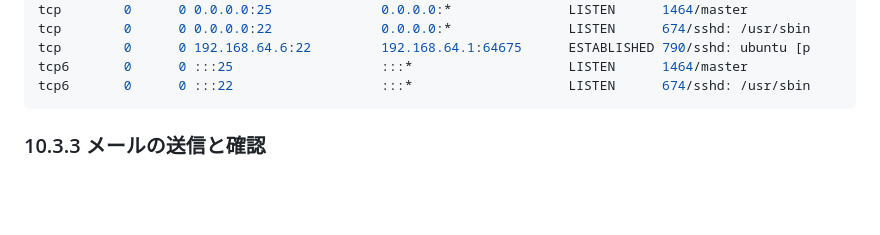
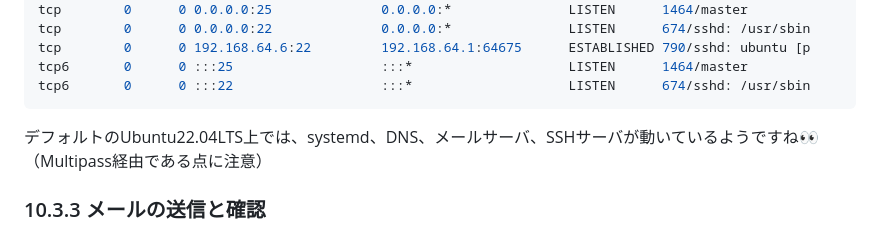
Before and after one commit to naruwo-github/reading-in-a-circle, a Markdown page: linux/lpic1/ch10.md, the part around one of its changes. Drawn GitHub-style; blank space fills up the shorter version.

````diff
--- a/linux/lpic1/ch10.md
+++ b/linux/lpic1/ch10.md
@@ -449,6 +449,7 @@ tcp        0      0 192.168.64.6:22         192.168.64.1:64675      ESTABLISHED
 tcp6       0      0 :::25                   :::*                    LISTEN      1464/master
 tcp6       0      0 :::22                   :::*                    LISTEN      674/sshd: /usr/sbin
 ```
+デフォルトのUbuntu22.04LTS上では、systemd、DNS、メールサーバ、SSHサーバが動いているようですね👀（Multipass経由である点に注意）
 
 ### 10.3.3 メールの送信と確認
 - `mail`
````
Also changed, not shown: other parts of linux/lpic1/ch10.md (+2 -2 lines).
